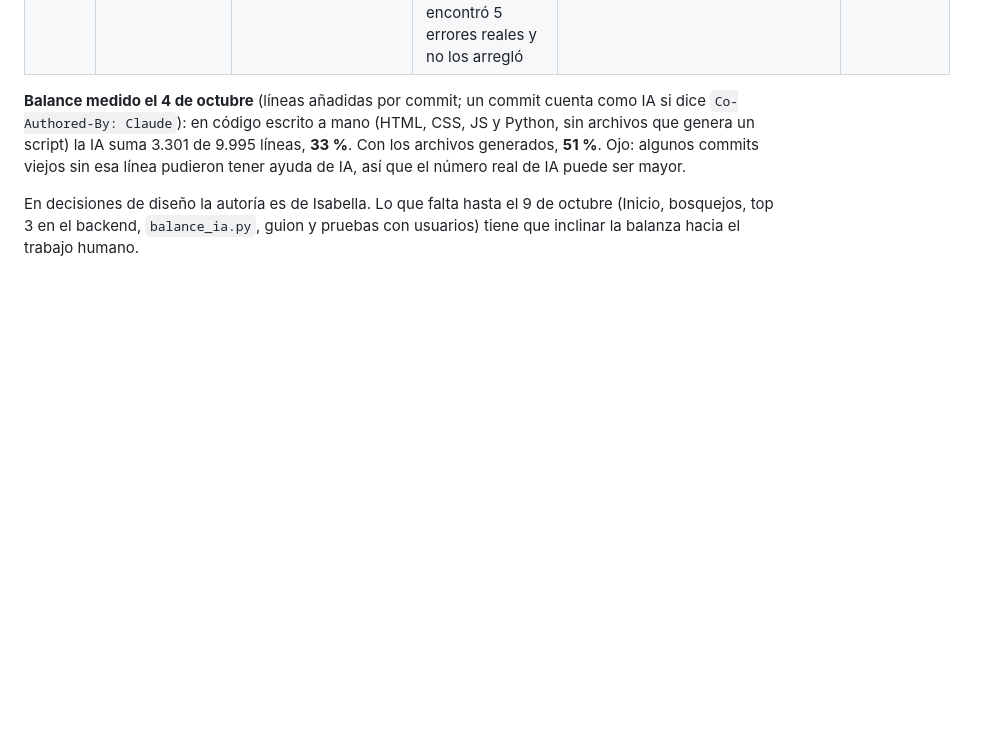
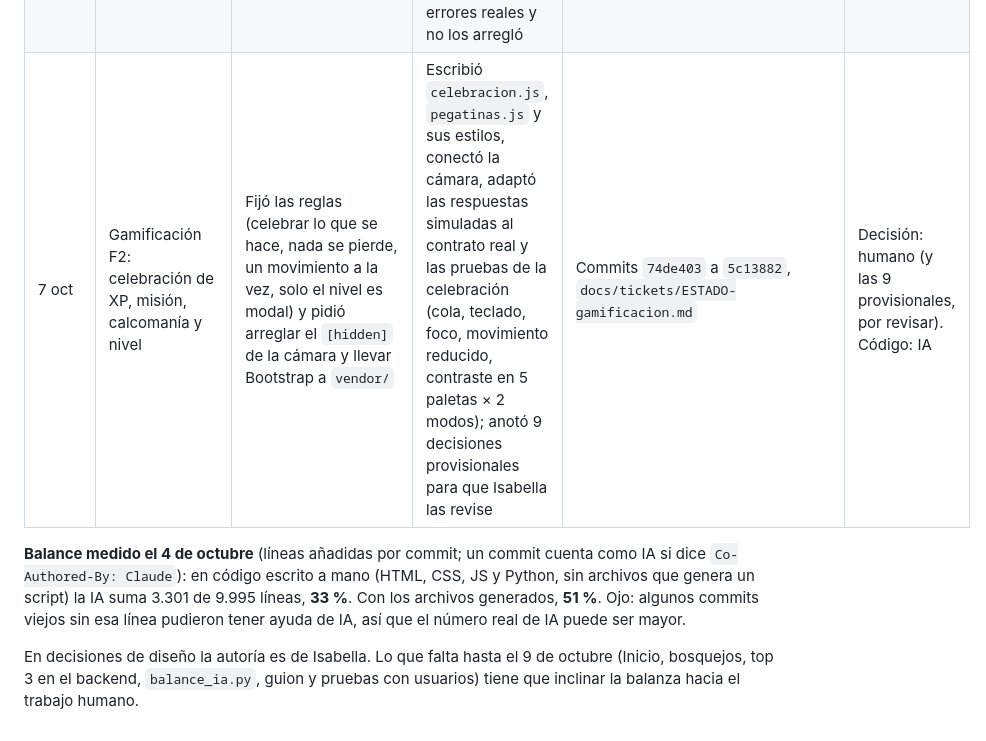
Before and after one commit to sarajulianajm1-creator/Lumea-frontend, a Markdown page: docs/bitacora-ia.md, the part around the change. Drawn GitHub-style; blank space fills up the shorter version.

Commit message:
Bitácora: fila de F2
Co-Authored-By: Claude Sonnet 5.5 <noreply@anthropic.com>

```diff
--- a/docs/bitacora-ia.md
+++ b/docs/bitacora-ia.md
@@ -18,6 +18,7 @@ Las primeras filas se reconstruyeron el 4 de octubre de 2026 a partir de la conv
 | 4 oct | Plan hasta el 9 de octubre y tickets para Claude Code | Pidió el plan, el reparto ético y trabajar en paralelo | Doc "Plan de trabajo de Lumea hasta el 9 de octubre", `CLAUDE.md` y 6 tickets en `docs/tickets/` | Commit de esta fila | Plan: IA. Decisiones abiertas: humano |
 | 5 oct | Delegar la gamificación completa a Claude Code | Decidió delegarla por falta de tiempo; fijó como especificación los bosquejos 06, 10 y 11 (aprobados el 4 oct) y las reglas éticas; revisará cada fase | Escribió las dos misiones (frontend y backend) en el chat | `docs/tickets/MISION-gamificacion-100.md` y `MISION_GAMIFICACION_100.md` del backend | Decisión: humano. Código que salga de la misión: IA |
 | 5–7 oct | Gamificación F1: pruebas automáticas | Aprobó la fase el 7 oct y pidió seguir con F2 a F5 sin detenerse; decidió qué errores se arreglan y cuáles se ignoran | Escribió las pruebas (pytest + Playwright), el backend simulado con el contrato nuevo y las capturas en 5 paletas × claro/oscuro con contraste de axe; encontró 5 errores reales y no los arregló | Commits `a139eef` a `a36ff87`, carpeta `pruebas/` | Decisión: humano. Código: IA |
+| 7 oct | Gamificación F2: celebración de XP, misión, calcomanía y nivel | Fijó las reglas (celebrar lo que se hace, nada se pierde, un movimiento a la vez, solo el nivel es modal) y pidió arreglar el `[hidden]` de la cámara y llevar Bootstrap a `vendor/` | Escribió `celebracion.js`, `pegatinas.js` y sus estilos, conectó la cámara, adaptó las respuestas simuladas al contrato real y las pruebas de la celebración (cola, teclado, foco, movimiento reducido, contraste en 5 paletas × 2 modos); anotó 9 decisiones provisionales para que Isabella las revise | Commits `74de403` a `5c13882`, `docs/tickets/ESTADO-gamificacion.md` | Decisión: humano (y las 9 provisionales, por revisar). Código: IA |
 
 **Balance medido el 4 de octubre** (líneas añadidas por commit; un commit cuenta como IA si dice `Co-Authored-By: Claude`): en código escrito a mano (HTML, CSS, JS y Python, sin archivos que genera un script) la IA suma 3.301 de 9.995 líneas, **33 %**. Con los archivos generados, **51 %**. Ojo: algunos commits viejos sin esa línea pudieron tener ayuda de IA, así que el número real de IA puede ser mayor.
 
```
